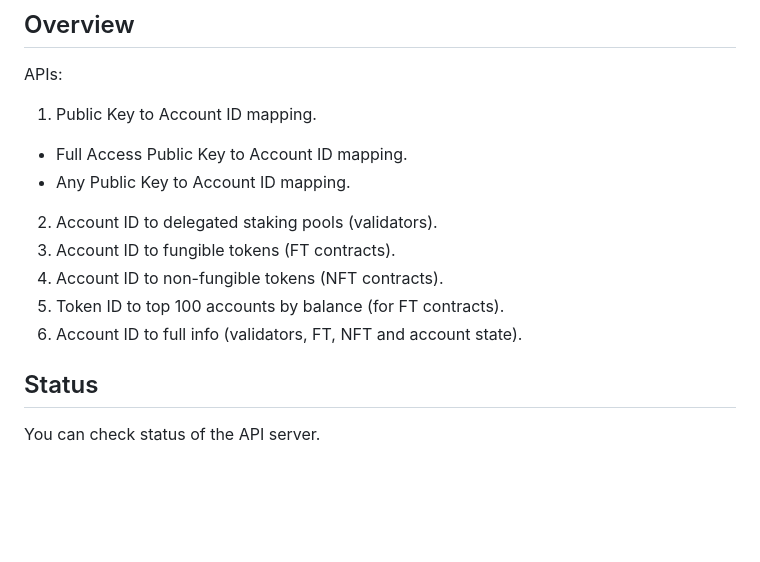
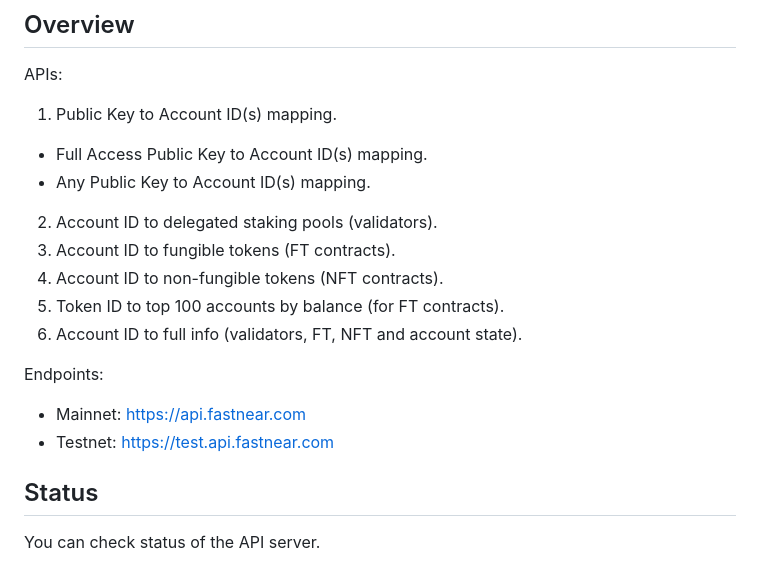
Before and after one commit to fastnear/fastnear-api-server-rs, a Markdown page: README.md, the part around the change. Drawn GitHub-style; blank space fills up the shorter version.

```diff
--- a/README.md
+++ b/README.md
@@ -6,16 +6,21 @@ The low-latency API for wallets and explorers.
 
 APIs:
 
-1. Public Key to Account ID mapping.
+1. Public Key to Account ID(s) mapping.
 
-- Full Access Public Key to Account ID mapping.
-- Any Public Key to Account ID mapping.
+- Full Access Public Key to Account ID(s) mapping.
+- Any Public Key to Account ID(s) mapping.
 
 2. Account ID to delegated staking pools (validators).
 3. Account ID to fungible tokens (FT contracts).
 4. Account ID to non-fungible tokens (NFT contracts).
 5. Token ID to top 100 accounts by balance (for FT contracts).
 6. Account ID to full info (validators, FT, NFT and account state).
+
+Endpoints:
+
+- Mainnet: https://api.fastnear.com
+- Testnet: https://test.api.fastnear.com
 
 ## Status
 
```
